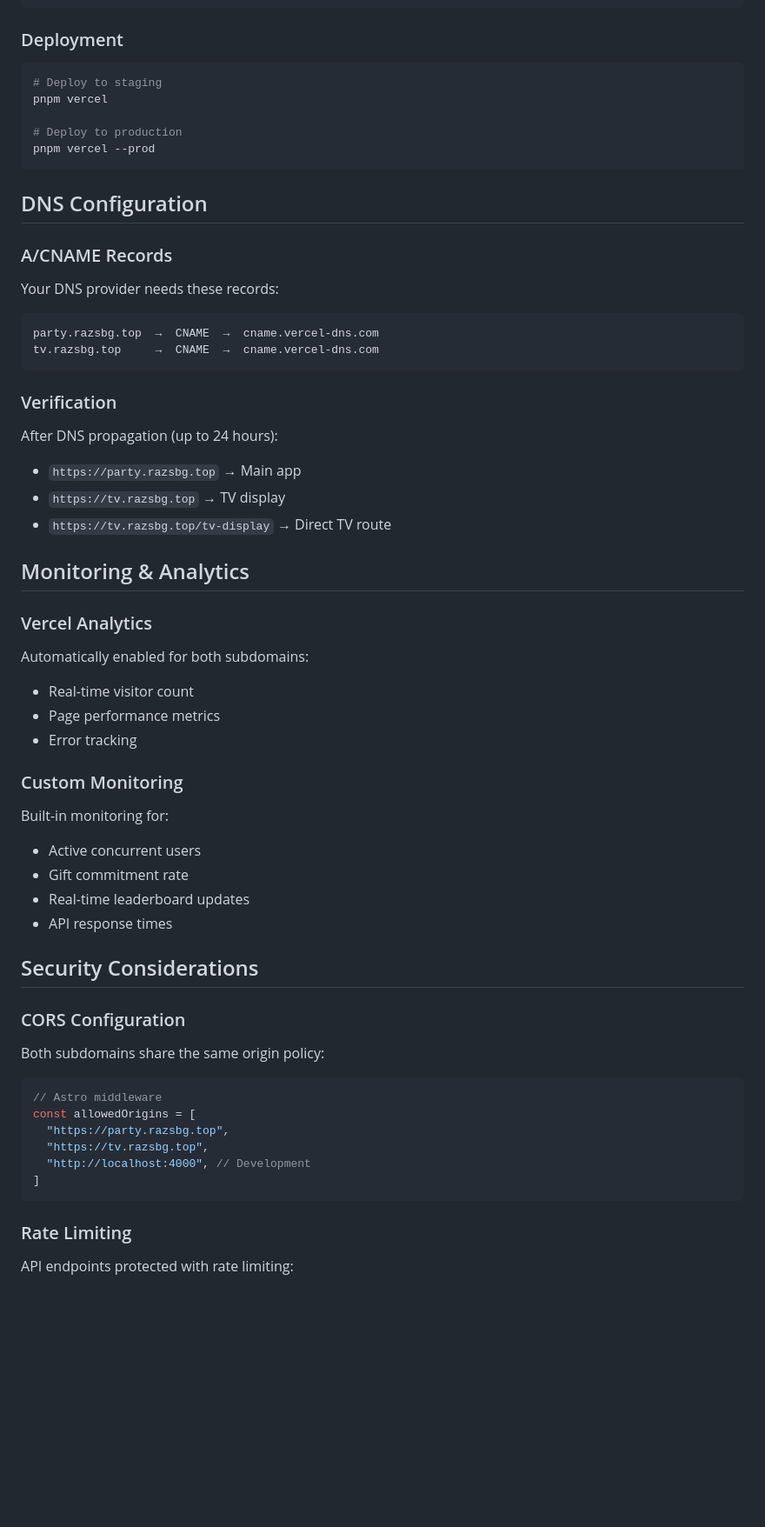
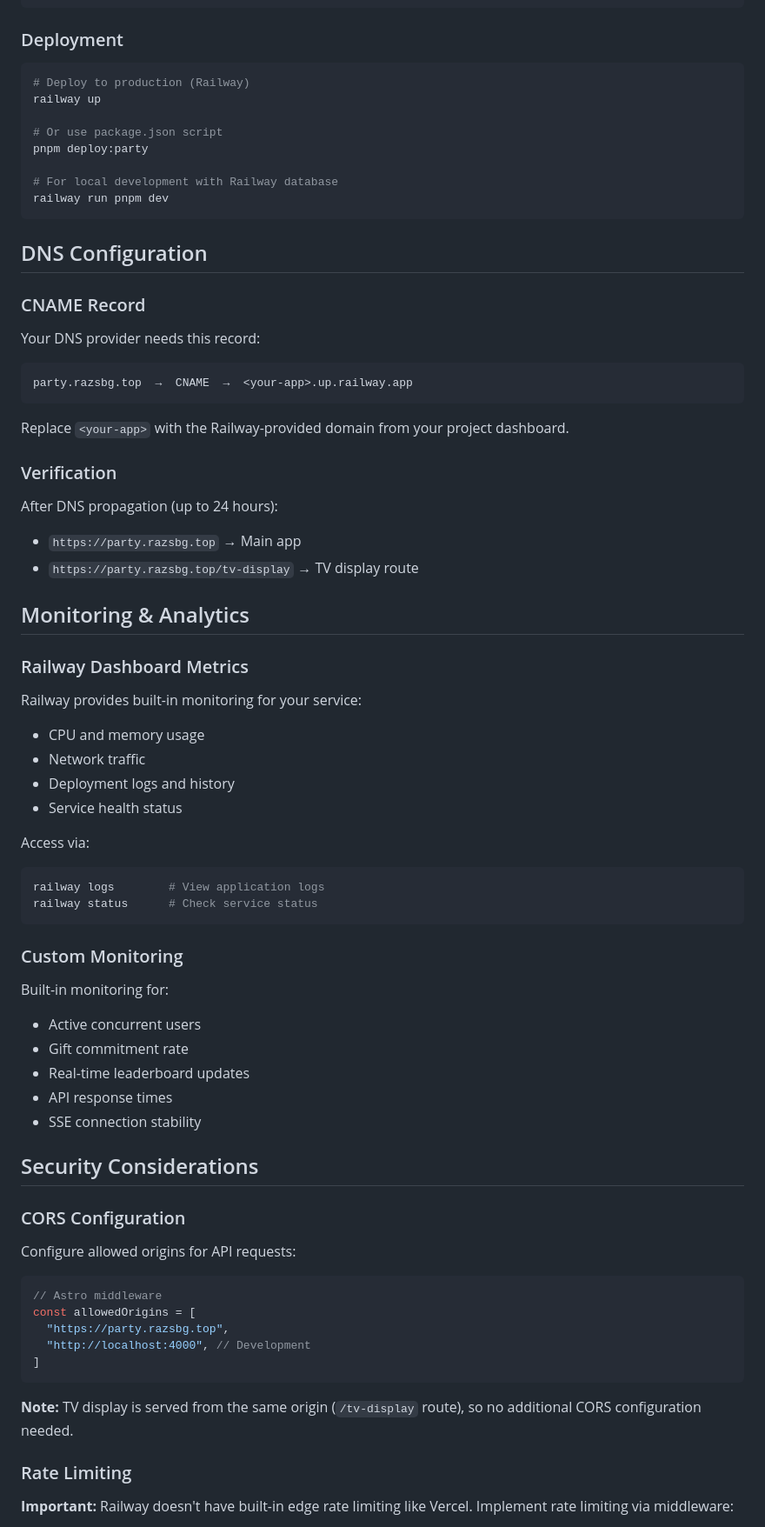
Before and after one commit to razsbg/razsbg.top, a Markdown page: apps/new-home-who-dis/DEPLOYMENT_GUIDE.md, the part around one of its changes. Shown at 87% size. Rendered like a GitHub page; blank space fills up the shorter version.

````diff
--- a/apps/new-home-who-dis/DEPLOYMENT_GUIDE.md
+++ b/apps/new-home-who-dis/DEPLOYMENT_GUIDE.md
@@ -145,41 +156,51 @@ pnpm dev
 ### Deployment
 
 ```bash
-# Deploy to staging
-pnpm vercel
+# Deploy to production (Railway)
+railway up
 
-# Deploy to production
-pnpm vercel --prod
+# Or use package.json script
+pnpm deploy:party
+
+# For local development with Railway database
+railway run pnpm dev
 ```
 
 ## DNS Configuration
 
-### A/CNAME Records
+### CNAME Record
 
-Your DNS provider needs these records:
+Your DNS provider needs this record:
 
 ```
-party.razsbg.top  →  CNAME  →  cname.vercel-dns.com
-tv.razsbg.top     →  CNAME  →  cname.vercel-dns.com
+party.razsbg.top  →  CNAME  →  <your-app>.up.railway.app
 ```
+
+Replace `<your-app>` with the Railway-provided domain from your project dashboard.
 
 ### Verification
 
 After DNS propagation (up to 24 hours):
 
 - `https://party.razsbg.top` → Main app
-- `https://tv.razsbg.top` → TV display
-- `https://tv.razsbg.top/tv-display` → Direct TV route
+- `https://party.razsbg.top/tv-display` → TV display route
 
 ## Monitoring & Analytics
 
-### Vercel Analytics
+### Railway Dashboard Metrics
 
-Automatically enabled for both subdomains:
+Railway provides built-in monitoring for your service:
 
-- Real-time visitor count
-- Page performance metrics
-- Error tracking
+- CPU and memory usage
+- Network traffic
+- Deployment logs and history
+- Service health status
+
+Access via:
+```bash
+railway logs        # View application logs
+railway status      # Check service status
+```
 
 ### Custom Monitoring
 
@@ -189,23 +210,25 @@ Built-in monitoring for:
 - Gift commitment rate
 - Real-time leaderboard updates
 - API response times
+- SSE connection stability
 
 ## Security Considerations
 
 ### CORS Configuration
 
-Both subdomains share the same origin policy:
+Configure allowed origins for API requests:
 
 ```javascript
 // Astro middleware
 const allowedOrigins = [
   "https://party.razsbg.top",
-  "https://tv.razsbg.top",
   "http://localhost:4000", // Development
 ]
 ```
 
+**Note:** TV display is served from the same origin (`/tv-display` route), so no additional CORS configuration needed.
+
 ### Rate Limiting
 
-API endpoints protected with rate limiting:
+**Important:** Railway doesn't have built-in edge rate limiting like Vercel. Implement rate limiting via middleware:
 
````
Also changed, not shown: other parts of apps/new-home-who-dis/DEPLOYMENT_GUIDE.md (+75 -35 lines), apps/new-home-who-dis/TECHNICAL_SPEC.md (+23 -20 lines).
